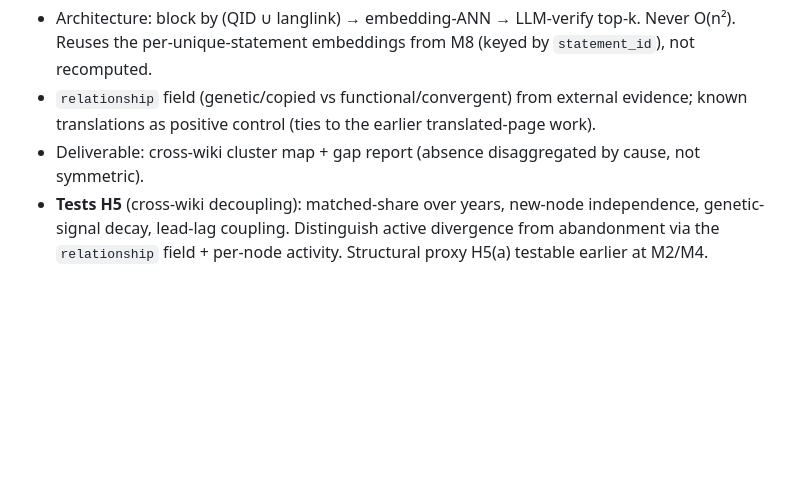
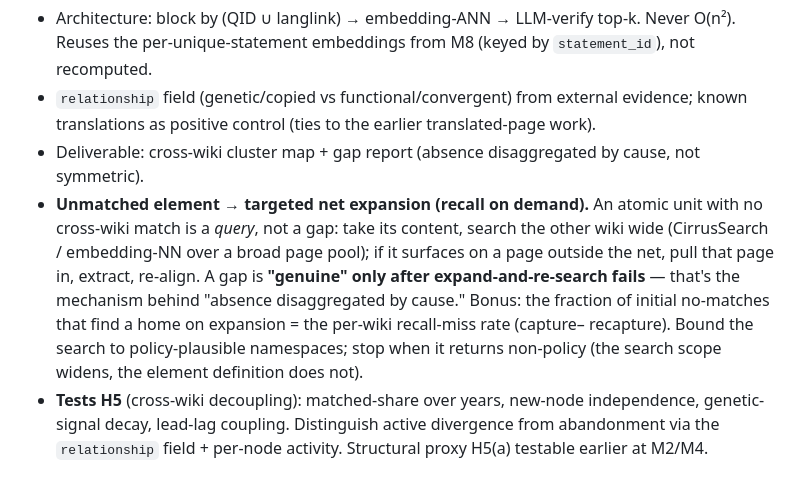
Before and after one commit to lgelauff/wikimedia-analysis, a Markdown page: wikipedia-policy-change/docs/ROADMAP.md, the part around the change. GitHub-like rendering; blank space fills up the shorter version.

Commit message:
roadmap M9: unmatched element drives targeted net expansion (gap only after re-search)
An unmatched atomic unit is a query, not a gap: search the other wiki wide for its
content; if found outside the net, pull the page in and re-align. Genuine divergence
= no match survives expand-and-re-search. Disaggregates recall-miss from true gap
(and the miss fraction = per-wiki recall rate / capture-recapture). Search scope
widens; element definition doesn't (drift guard).

```diff
--- a/wikipedia-policy-change/docs/ROADMAP.md
+++ b/wikipedia-policy-change/docs/ROADMAP.md
@@ -78,6 +78,14 @@ At the atomic level; the only level where cross-wiki comparison is meaningful.
 - Architecture: block by (QID ∪ langlink) → embedding-ANN → LLM-verify top-k. Never O(n²). Reuses the per-unique-statement embeddings from M8 (keyed by `statement_id`), not recomputed.
 - `relationship` field (genetic/copied vs functional/convergent) from external evidence; known translations as positive control (ties to the earlier translated-page work).
 - Deliverable: cross-wiki cluster map + gap report (absence disaggregated by cause, not symmetric).
+- **Unmatched element → targeted net expansion (recall on demand).** An atomic unit with no
+  cross-wiki match is a *query*, not a gap: take its content, search the other wiki wide
+  (CirrusSearch / embedding-NN over a broad page pool); if it surfaces on a page outside the
+  net, pull that page in, extract, re-align. A gap is **"genuine" only after expand-and-re-search
+  fails** — that's the mechanism behind "absence disaggregated by cause." Bonus: the fraction of
+  initial no-matches that find a home on expansion = the per-wiki recall-miss rate (capture–
+  recapture). Bound the search to policy-plausible namespaces; stop when it returns non-policy
+  (the search scope widens, the element definition does not).
 - **Tests H5** (cross-wiki decoupling): matched-share over years, new-node independence, genetic-signal decay, lead-lag coupling. Distinguish active divergence from abandonment via the `relationship` field + per-node activity. Structural proxy H5(a) testable earlier at M2/M4.
 
 ## M10 — Analysis + write-up  🟢
```
